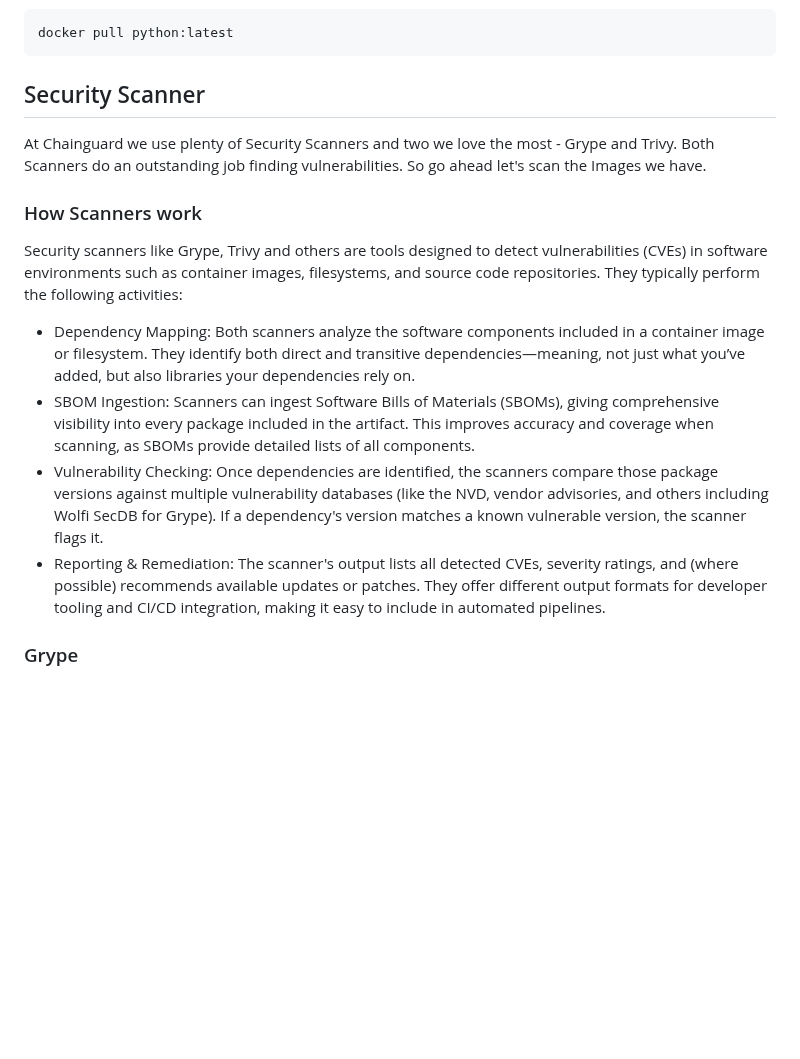
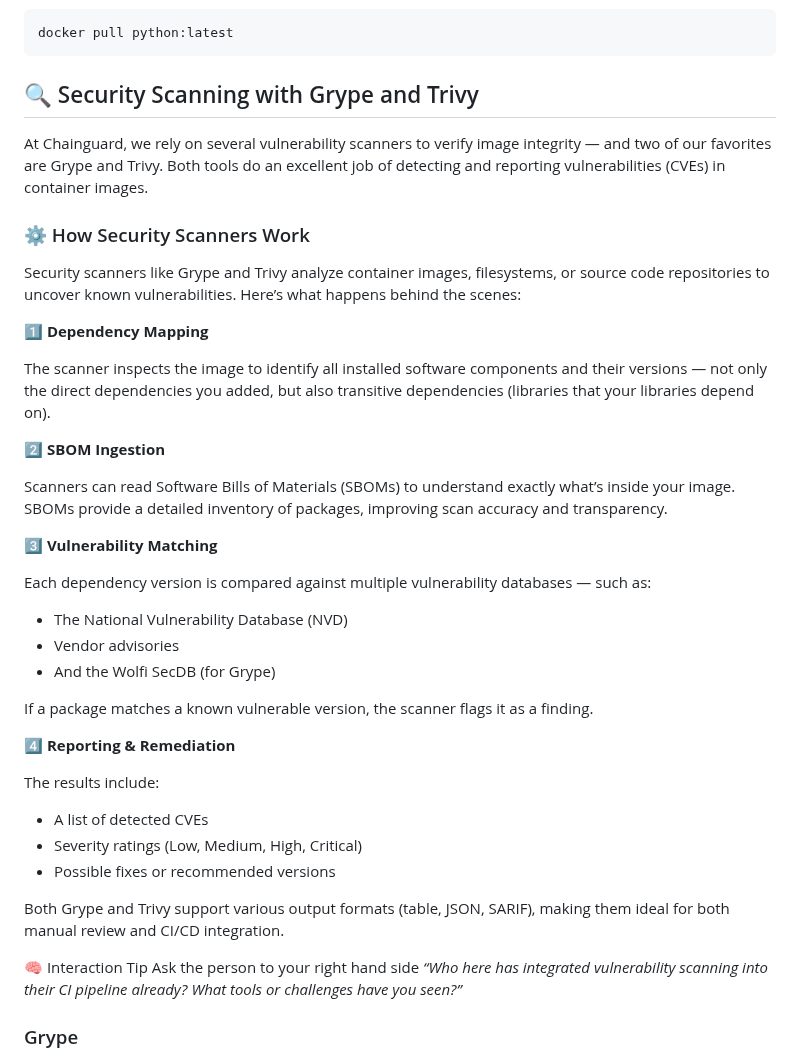
Before and after one commit to julianklodzinski/emea-chainguard-workshop, a Markdown page: README.md, the part around the change. GitHub-like rendering; blank space fills up the shorter version.

Commit message:
Finetuning

````diff
--- a/README.md
+++ b/README.md
@@ -133,15 +133,44 @@ To compare Chainguard Images to public alternatives, also pull the public Python
 docker pull python:latest
 ```
 
-## Security Scanner
-At Chainguard we use plenty of Security Scanners and two we love the most - Grype and Trivy. Both Scanners do an outstanding job finding vulnerabilities. So go ahead let's scan the Images we have.
-### How Scanners work
-Security scanners like Grype, Trivy and others are tools designed to detect vulnerabilities (CVEs) in software environments such as container images, filesystems, and source code repositories. They typically perform the following activities:
+## 🔍 Security Scanning with Grype and Trivy
 
-- Dependency Mapping: Both scanners analyze the software components included in a container image or filesystem. They identify both direct and transitive dependencies—meaning, not just what you’ve added, but also libraries your dependencies rely on.
-- SBOM Ingestion: Scanners can ingest Software Bills of Materials (SBOMs), giving comprehensive visibility into every package included in the artifact. This improves accuracy and coverage when scanning, as SBOMs provide detailed lists of all components.
-- Vulnerability Checking: Once dependencies are identified, the scanners compare those package versions against multiple vulnerability databases (like the NVD, vendor advisories, and others including Wolfi SecDB for Grype). If a dependency's version matches a known vulnerable version, the scanner flags it.
-- Reporting & Remediation: The scanner's output lists all detected CVEs, severity ratings, and (where possible) recommends available updates or patches. They offer different output formats for developer tooling and CI/CD integration, making it easy to include in automated pipelines.
+At Chainguard, we rely on several vulnerability scanners to verify image integrity — and two of our favorites are Grype and Trivy.
+Both tools do an excellent job of detecting and reporting vulnerabilities (CVEs) in container images.
+
+### ⚙️ How Security Scanners Work
+
+Security scanners like Grype and Trivy analyze container images, filesystems, or source code repositories to uncover known vulnerabilities. Here’s what happens behind the scenes:
+
+**1️⃣ Dependency Mapping**
+
+The scanner inspects the image to identify all installed software components and their versions — not only the direct dependencies you added, but also transitive dependencies (libraries that your libraries depend on).
+
+**2️⃣ SBOM Ingestion**
+
+Scanners can read Software Bills of Materials (SBOMs) to understand exactly what’s inside your image.
+SBOMs provide a detailed inventory of packages, improving scan accuracy and transparency.
+
+**3️⃣ Vulnerability Matching**
+
+Each dependency version is compared against multiple vulnerability databases — such as:
+- The National Vulnerability Database (NVD)
+- Vendor advisories
+- And the Wolfi SecDB (for Grype)
+
+If a package matches a known vulnerable version, the scanner flags it as a finding.
+
+**4️⃣ Reporting & Remediation**
+
+The results include:
+- A list of detected CVEs
+- Severity ratings (Low, Medium, High, Critical)
+- Possible fixes or recommended versions
+
+Both Grype and Trivy support various output formats (table, JSON, SARIF), making them ideal for both manual review and CI/CD integration.
+
+🧠 Interaction Tip
+Ask the person to your right hand side *“Who here has integrated vulnerability scanning into their CI pipeline already? What tools or challenges have you seen?”*
 
 ### Grype
 Using Grype is easy and straight forward. To scan an image you run ```grype image:tag``` and it will do it's making. The Results of Grype are easy to understand and will look similar to this.
````
